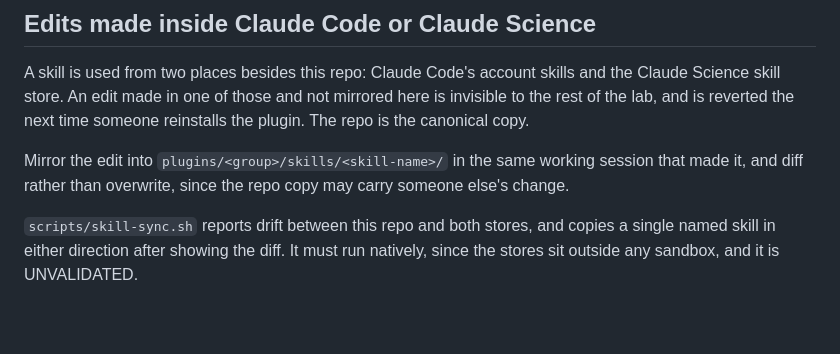
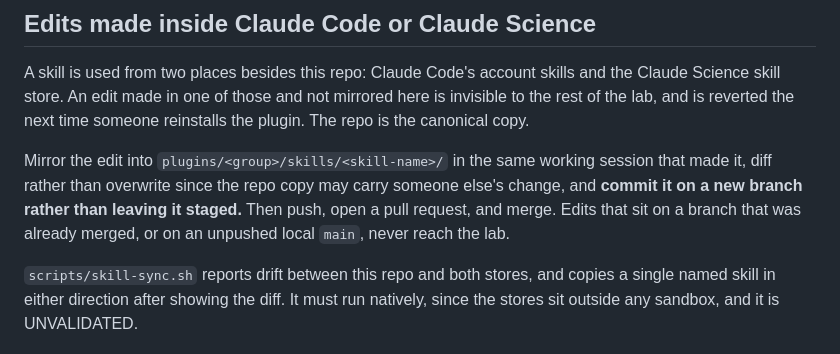
Before and after one commit to Rolandisimo1/KaysLabSkills, a Markdown page: CONTRIBUTING.md, the part around the change. Rendered like a GitHub page; blank space fills up the shorter version.

Commit message:
Tidy after step-selection-functions; carry over Claude Science Hazel notes
- README table, marketplace and movement plugin descriptions list
  step-selection-functions; skills map shows it (18 skills).
- hazel-hpc: HPC staff explanation of idle-but-held nodes, pessimistic
  squeue --start estimates, and priority bands (from the unpushed local
  commit bb7b83f made by Claude Science).
- CONTRIBUTING, science-workflow-development, skill-sync.sh: commit skill
  edits on a new branch and open a PR. The incident text in bb7b83f said
  four edits were discarded; they were merged in #5, so it is left out.

Co-Authored-By: Claude Opus 5.5 <noreply@anthropic.com>
Claude-Session: https://claude.ai/code/session_01DHJuVp7wexoBfxqkKUQmXq

```diff
--- a/CONTRIBUTING.md
+++ b/CONTRIBUTING.md
@@ -46,8 +46,10 @@ mirrored here is invisible to the rest of the lab, and is reverted the next time
 someone reinstalls the plugin. The repo is the canonical copy.
 
 Mirror the edit into `plugins/<group>/skills/<skill-name>/` in the same working
-session that made it, and diff rather than overwrite, since the repo copy may
-carry someone else's change.
+session that made it, diff rather than overwrite since the repo copy may carry
+someone else's change, and **commit it on a new branch rather than leaving it
+staged.** Then push, open a pull request, and merge. Edits that sit on a branch
+that was already merged, or on an unpushed local `main`, never reach the lab.
 
 `scripts/skill-sync.sh` reports drift between this repo and both stores, and
 copies a single named skill in either direction after showing the diff. It must
```
Also changed, not shown: README.md (+1 -1 lines), docs/images/kays-lab-skills-map.png, 5 other files.
